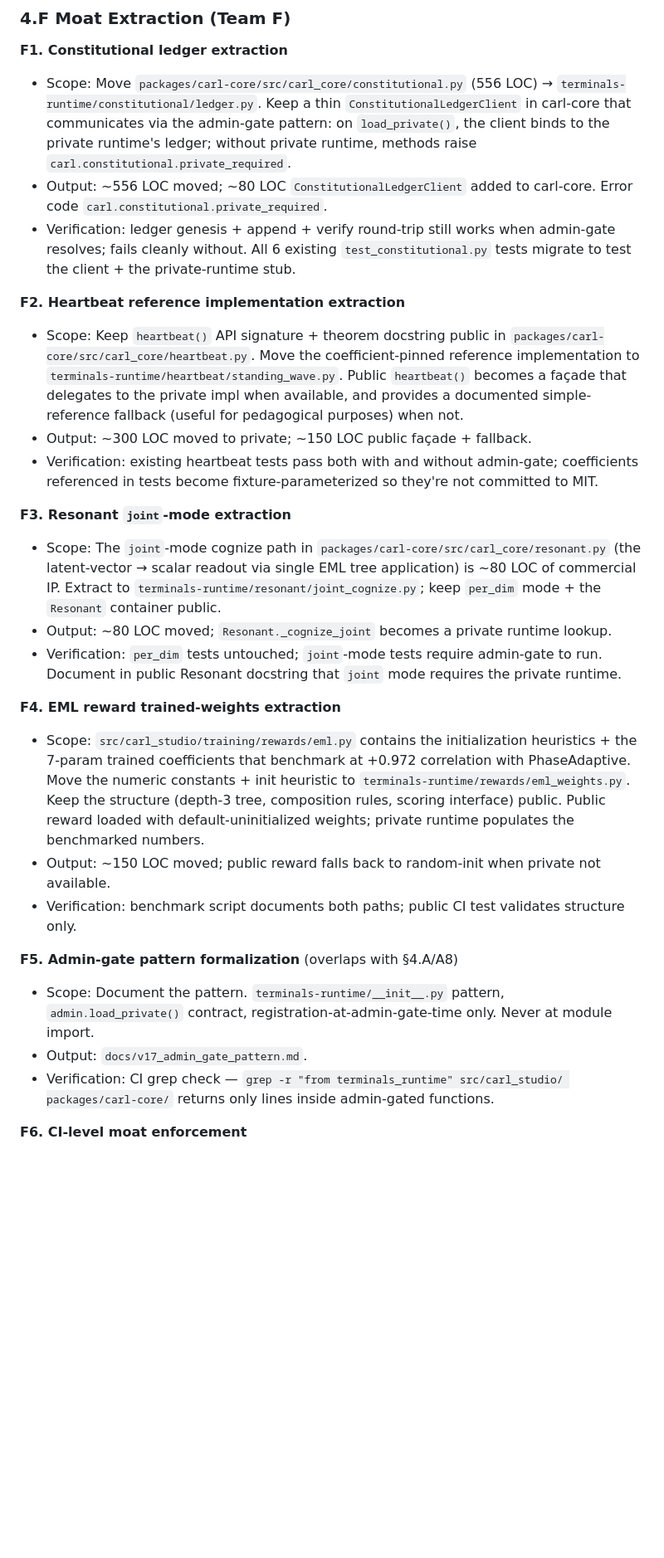
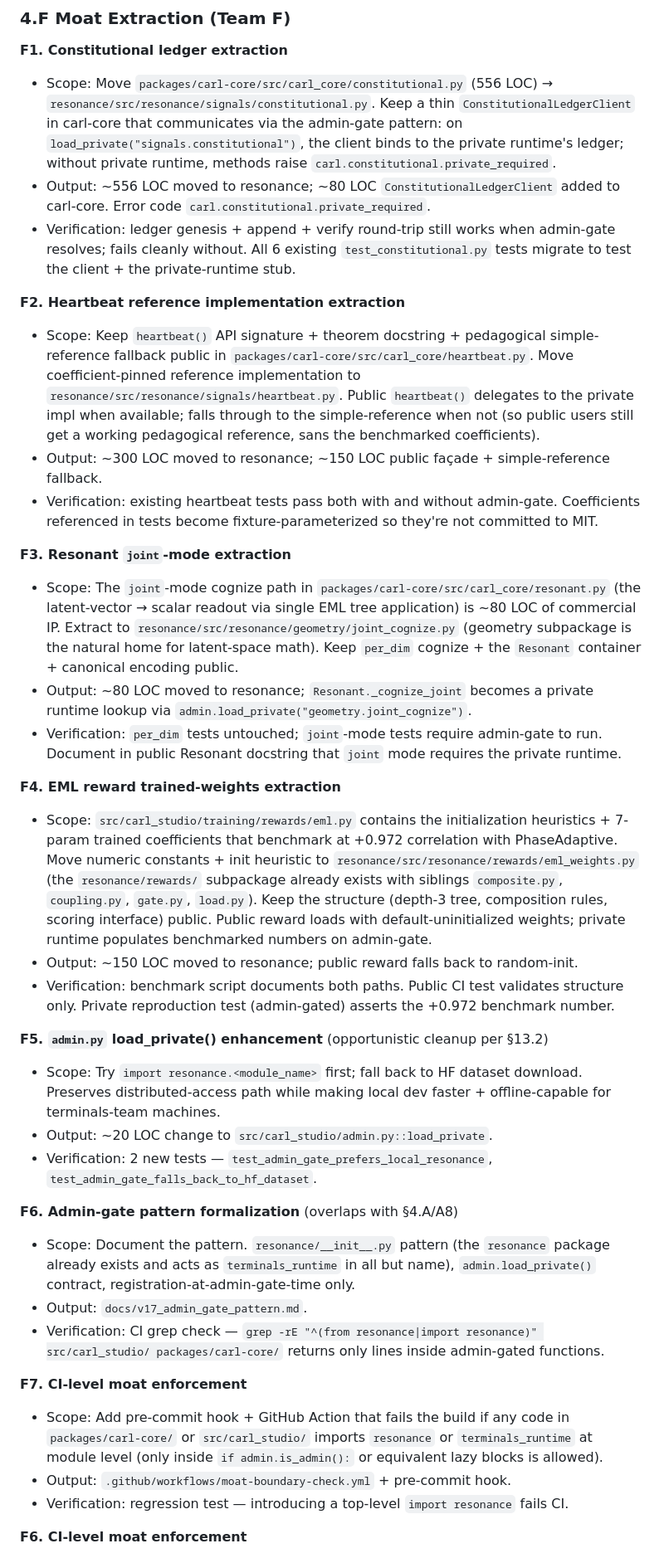
Before and after one commit to wheattoast11/carl, a Markdown page: docs/v17_architecture_upgrade_plan.md, the part around one of its changes. Shown at 83% size. Drawn GitHub-style; blank space fills up the shorter version.

```diff
--- a/docs/v17_architecture_upgrade_plan.md
+++ b/docs/v17_architecture_upgrade_plan.md
@@ -377,29 +377,39 @@ Each task has:
 ### 4.F Moat Extraction (Team F)
 
 **F1. Constitutional ledger extraction**
-- Scope: Move `packages/carl-core/src/carl_core/constitutional.py` (556 LOC) → `terminals-runtime/constitutional/ledger.py`. Keep a thin `ConstitutionalLedgerClient` in carl-core that communicates via the admin-gate pattern: on `load_private()`, the client binds to the private runtime's ledger; without private runtime, methods raise `carl.constitutional.private_required`.
-- Output: ~556 LOC moved; ~80 LOC `ConstitutionalLedgerClient` added to carl-core. Error code `carl.constitutional.private_required`.
+- Scope: Move `packages/carl-core/src/carl_core/constitutional.py` (556 LOC) → `resonance/src/resonance/signals/constitutional.py`. Keep a thin `ConstitutionalLedgerClient` in carl-core that communicates via the admin-gate pattern: on `load_private("signals.constitutional")`, the client binds to the private runtime's ledger; without private runtime, methods raise `carl.constitutional.private_required`.
+- Output: ~556 LOC moved to resonance; ~80 LOC `ConstitutionalLedgerClient` added to carl-core. Error code `carl.constitutional.private_required`.
 - Verification: ledger genesis + append + verify round-trip still works when admin-gate resolves; fails cleanly without. All 6 existing `test_constitutional.py` tests migrate to test the client + the private-runtime stub.
 
 **F2. Heartbeat reference implementation extraction**
-- Scope: Keep `heartbeat()` API signature + theorem docstring public in `packages/carl-core/src/carl_core/heartbeat.py`. Move the coefficient-pinned reference implementation to `terminals-runtime/heartbeat/standing_wave.py`. Public `heartbeat()` becomes a façade that delegates to the private impl when available, and provides a documented simple-reference fallback (useful for pedagogical purposes) when not.
-- Output: ~300 LOC moved to private; ~150 LOC public façade + fallback.
-- Verification: existing heartbeat tests pass both with and without admin-gate; coefficients referenced in tests become fixture-parameterized so they're not committed to MIT.
+- Scope: Keep `heartbeat()` API signature + theorem docstring + pedagogical simple-reference fallback public in `packages/carl-core/src/carl_core/heartbeat.py`. Move coefficient-pinned reference implementation to `resonance/src/resonance/signals/heartbeat.py`. Public `heartbeat()` delegates to the private impl when available; falls through to the simple-reference when not (so public users still get a working pedagogical reference, sans the benchmarked coefficients).
+- Output: ~300 LOC moved to resonance; ~150 LOC public façade + simple-reference fallback.
+- Verification: existing heartbeat tests pass both with and without admin-gate. Coefficients referenced in tests become fixture-parameterized so they're not committed to MIT.
 
 **F3. Resonant `joint`-mode extraction**
-- Scope: The `joint`-mode cognize path in `packages/carl-core/src/carl_core/resonant.py` (the latent-vector → scalar readout via single EML tree application) is ~80 LOC of commercial IP. Extract to `terminals-runtime/resonant/joint_cognize.py`; keep `per_dim` mode + the `Resonant` container public.
-- Output: ~80 LOC moved; `Resonant._cognize_joint` becomes a private runtime lookup.
+- Scope: The `joint`-mode cognize path in `packages/carl-core/src/carl_core/resonant.py` (the latent-vector → scalar readout via single EML tree application) is ~80 LOC of commercial IP. Extract to `resonance/src/resonance/geometry/joint_cognize.py` (geometry subpackage is the natural home for latent-space math). Keep `per_dim` cognize + the `Resonant` container + canonical encoding public.
+- Output: ~80 LOC moved to resonance; `Resonant._cognize_joint` becomes a private runtime lookup via `admin.load_private("geometry.joint_cognize")`.
 - Verification: `per_dim` tests untouched; `joint`-mode tests require admin-gate to run. Document in public Resonant docstring that `joint` mode requires the private runtime.
 
 **F4. EML reward trained-weights extraction**
-- Scope: `src/carl_studio/training/rewards/eml.py` contains the initialization heuristics + the 7-param trained coefficients that benchmark at +0.972 correlation with PhaseAdaptive. Move the numeric constants + init heuristic to `terminals-runtime/rewards/eml_weights.py`. Keep the structure (depth-3 tree, composition rules, scoring interface) public. Public reward loaded with default-uninitialized weights; private runtime populates the benchmarked numbers.
-- Output: ~150 LOC moved; public reward falls back to random-init when private not available.
-- Verification: benchmark script documents both paths; public CI test validates structure only.
+- Scope: `src/carl_studio/training/rewards/eml.py` contains the initialization heuristics + 7-param trained coefficients that benchmark at +0.972 correlation with PhaseAdaptive. Move numeric constants + init heuristic to `resonance/src/resonance/rewards/eml_weights.py` (the `resonance/rewards/` subpackage already exists with siblings `composite.py`, `coupling.py`, `gate.py`, `load.py`). Keep the structure (depth-3 tree, composition rules, scoring interface) public. Public reward loads with default-uninitialized weights; private runtime populates benchmarked numbers on admin-gate.
+- Output: ~150 LOC moved to resonance; public reward falls back to random-init.
+- Verification: benchmark script documents both paths. Public CI test validates structure only. Private reproduction test (admin-gated) asserts the +0.972 benchmark number.
 
-**F5. Admin-gate pattern formalization** (overlaps with §4.A/A8)
-- Scope: Document the pattern. `terminals-runtime/__init__.py` pattern, `admin.load_private()` contract, registration-at-admin-gate-time only. Never at module import.
+**F5. `admin.py` load_private() enhancement** (opportunistic cleanup per §13.2)
+- Scope: Try `import resonance.<module_name>` first; fall back to HF dataset download. Preserves distributed-access path while making local dev faster + offline-capable for terminals-team machines.
+- Output: ~20 LOC change to `src/carl_studio/admin.py::load_private`.
+- Verification: 2 new tests — `test_admin_gate_prefers_local_resonance`, `test_admin_gate_falls_back_to_hf_dataset`.
+
+**F6. Admin-gate pattern formalization** (overlaps with §4.A/A8)
+- Scope: Document the pattern. `resonance/__init__.py` pattern (the `resonance` package already exists and acts as `terminals_runtime` in all but name), `admin.load_private()` contract, registration-at-admin-gate-time only.
 - Output: `docs/v17_admin_gate_pattern.md`.
-- Verification: CI grep check — `grep -r "from terminals_runtime" src/carl_studio/ packages/carl-core/` returns only lines inside admin-gated functions.
+- Verification: CI grep check — `grep -rE "^(from resonance|import resonance)" src/carl_studio/ packages/carl-core/` returns only lines inside admin-gated functions.
+
+**F7. CI-level moat enforcement**
+- Scope: Add pre-commit hook + GitHub Action that fails the build if any code in `packages/carl-core/` or `src/carl_studio/` imports `resonance` or `terminals_runtime` at module level (only inside `if admin.is_admin():` or equivalent lazy blocks is allowed).
+- Output: `.github/workflows/moat-boundary-check.yml` + pre-commit hook.
+- Verification: regression test — introducing a top-level `import resonance` fails CI.
 
 **F6. CI-level moat enforcement**
 - Scope: Add a pre-commit hook + GitHub Action that fails the build if any code in `packages/carl-core/` or `src/carl_studio/` imports `terminals_runtime` at module level (only inside `if admin.is_admin():` or equivalent lazy blocks is allowed).
```
Also changed, not shown: other parts of docs/v17_architecture_upgrade_plan.md (+72 -11 lines).
